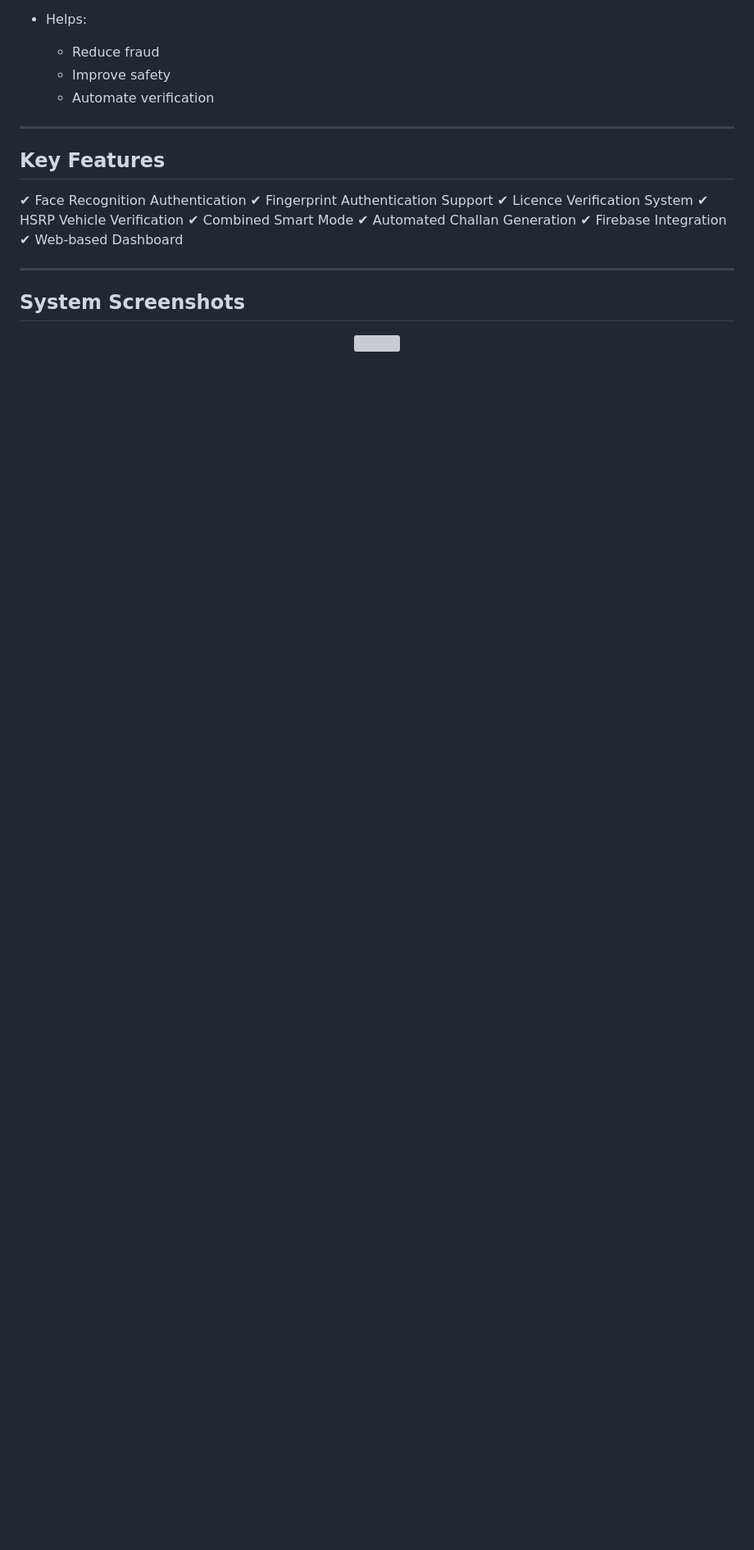
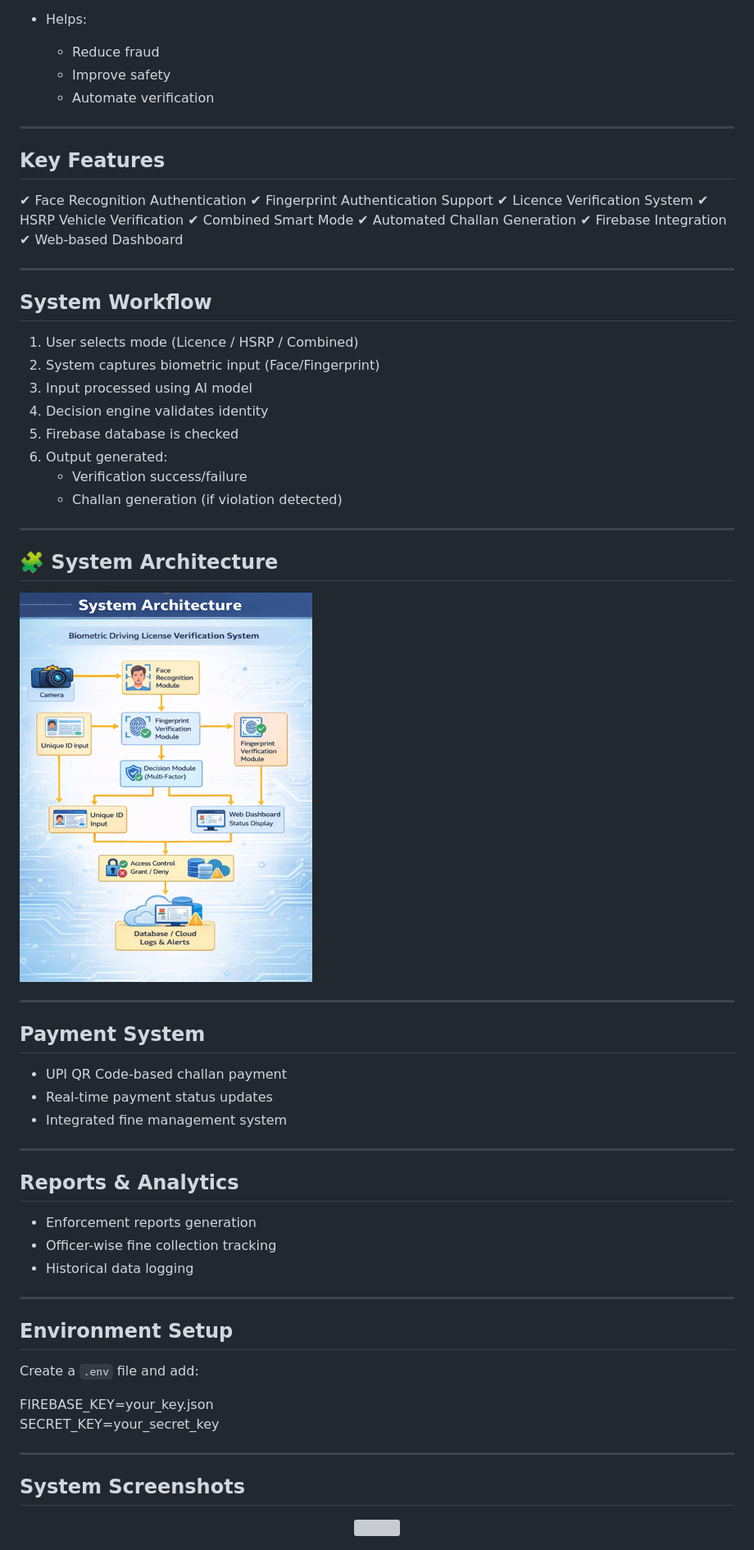
Before and after one commit to VallabhDevale-tech/ai-driving-licence-verification, a Markdown page: README.md, the part around one of its changes. Shown at 82% size. Drawn GitHub-style; blank space fills up the shorter version; grey boxes are pictures that could not be loaded.

```diff
--- a/README.md
+++ b/README.md
@@ -116,6 +130,50 @@ This system is developed with a real-world deployment approach**, enabling seaml
 ✔ Automated Challan Generation
 ✔ Firebase Integration
 ✔ Web-based Dashboard
+
+---
+
+## System Workflow
+
+1. User selects mode (Licence / HSRP / Combined)
+2. System captures biometric input (Face/Fingerprint)
+3. Input processed using AI model
+4. Decision engine validates identity
+5. Firebase database is checked
+6. Output generated:
+   - Verification success/failure
+   - Challan generation (if violation detected)
+
+---
+
+## 🧩 System Architecture
+
+![Architecture](images/architecture.png)
+
+---
+
+## Payment System
+
+- UPI QR Code-based challan payment
+- Real-time payment status updates
+- Integrated fine management system
+
+---
+
+## Reports & Analytics
+
+- Enforcement reports generation
+- Officer-wise fine collection tracking
+- Historical data logging
+
+---
+
+## Environment Setup
+
+Create a `.env` file and add:
+
+FIREBASE_KEY=your_key.json
+SECRET_KEY=your_secret_key
 
 ---
 
```
Also changed, not shown: other parts of README.md (+14 -0 lines).
